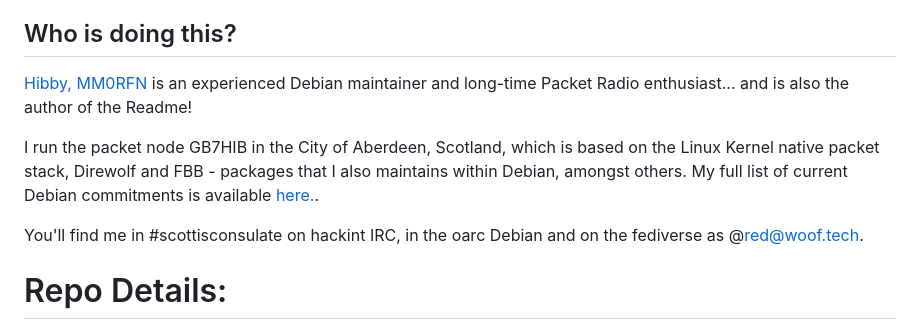
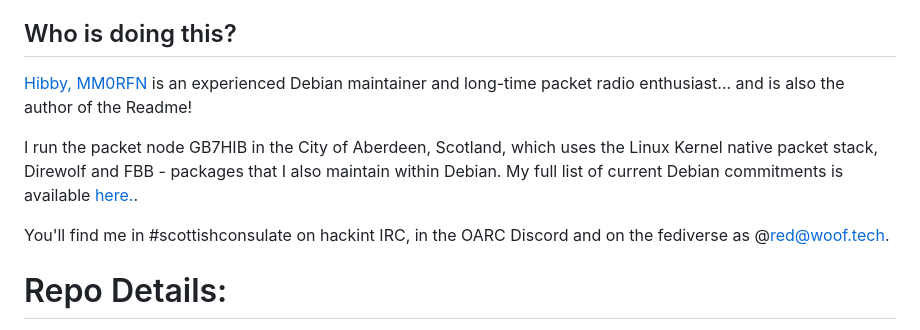
Before and after one commit to Online-Amateur-Radio-Club-M0OUK/oarc-packages, a Markdown page: README.md, the part around the change. GitHub-like rendering.

Commit message:
Update README.md
typos fixing

```diff
--- a/README.md
+++ b/README.md
@@ -32,12 +32,12 @@ Nino and [John, G8BPQ](https://www.cantab.net/users/john.wiseman/Documents/) hav
 Direwolf 1.7 (still under development) supports il2p, so it is being shipped as part of this repo to help improve accessibility for all users.
 
 ## Who is doing this?
-[Hibby, MM0RFN](https://foxk.it) is an experienced Debian maintainer and long-time Packet Radio enthusiast... and is also the author of the Readme!
+[Hibby, MM0RFN](https://foxk.it) is an experienced Debian maintainer and long-time packet radio enthusiast... and is also the author of the Readme!
 
-I run the packet node GB7HIB in the City of Aberdeen, Scotland, which is based on the Linux Kernel native packet stack, Direwolf and FBB - packages that I also maintains within Debian, amongst others.
+I run the packet node GB7HIB in the City of Aberdeen, Scotland, which uses the Linux Kernel native packet stack, Direwolf and FBB - packages that I also maintain within Debian.
 My full list of current Debian commitments is available [here.](https://qa.debian.org/developer.php?login=d%40vehibberd.com&comaint=yes).
 
-You'll find me in #scottisconsulate on hackint IRC, in the oarc Debian and on the fediverse as @red@woof.tech.
+You'll find me in #scottishconsulate on hackint IRC, in the OARC Discord and on the fediverse as @red@woof.tech.
 
 # Repo Details:
 
```
